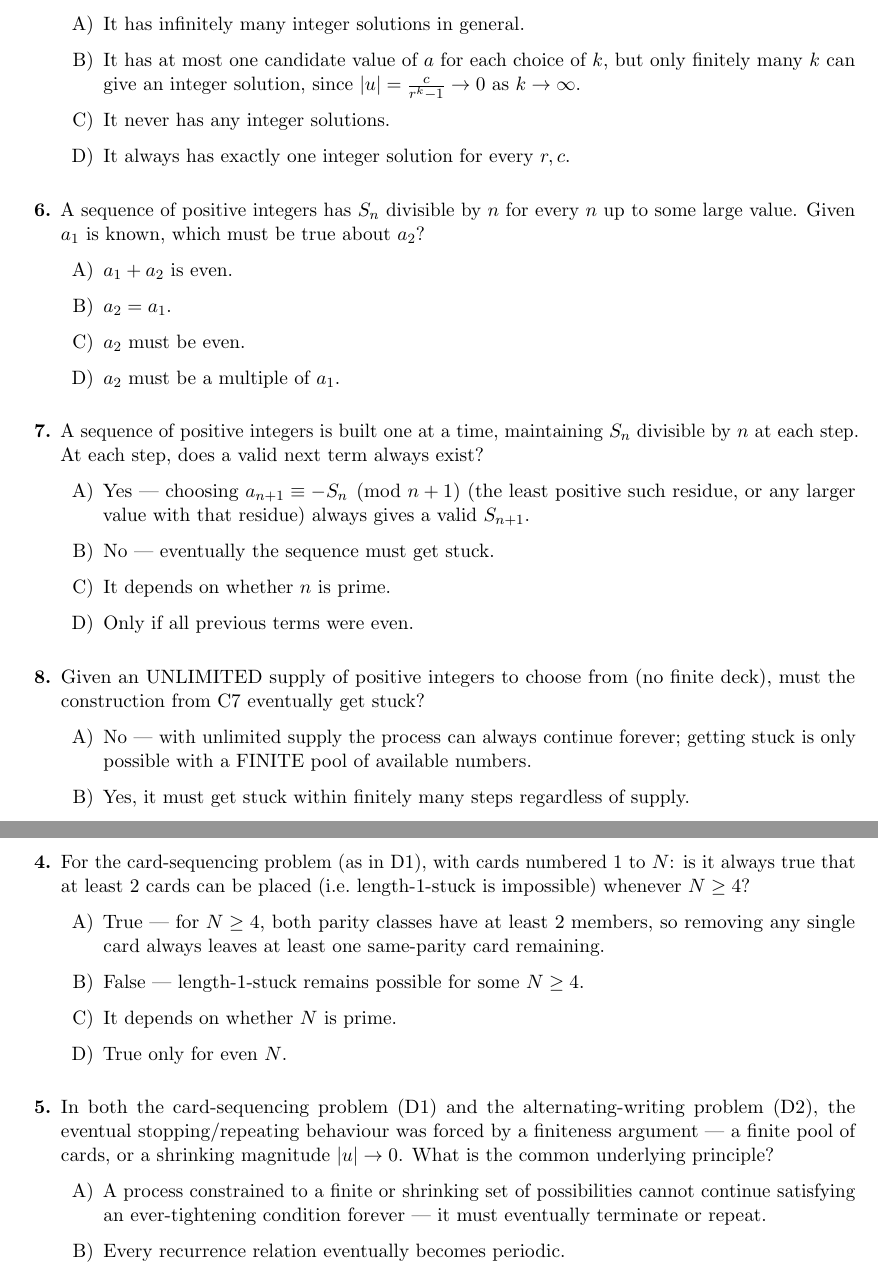
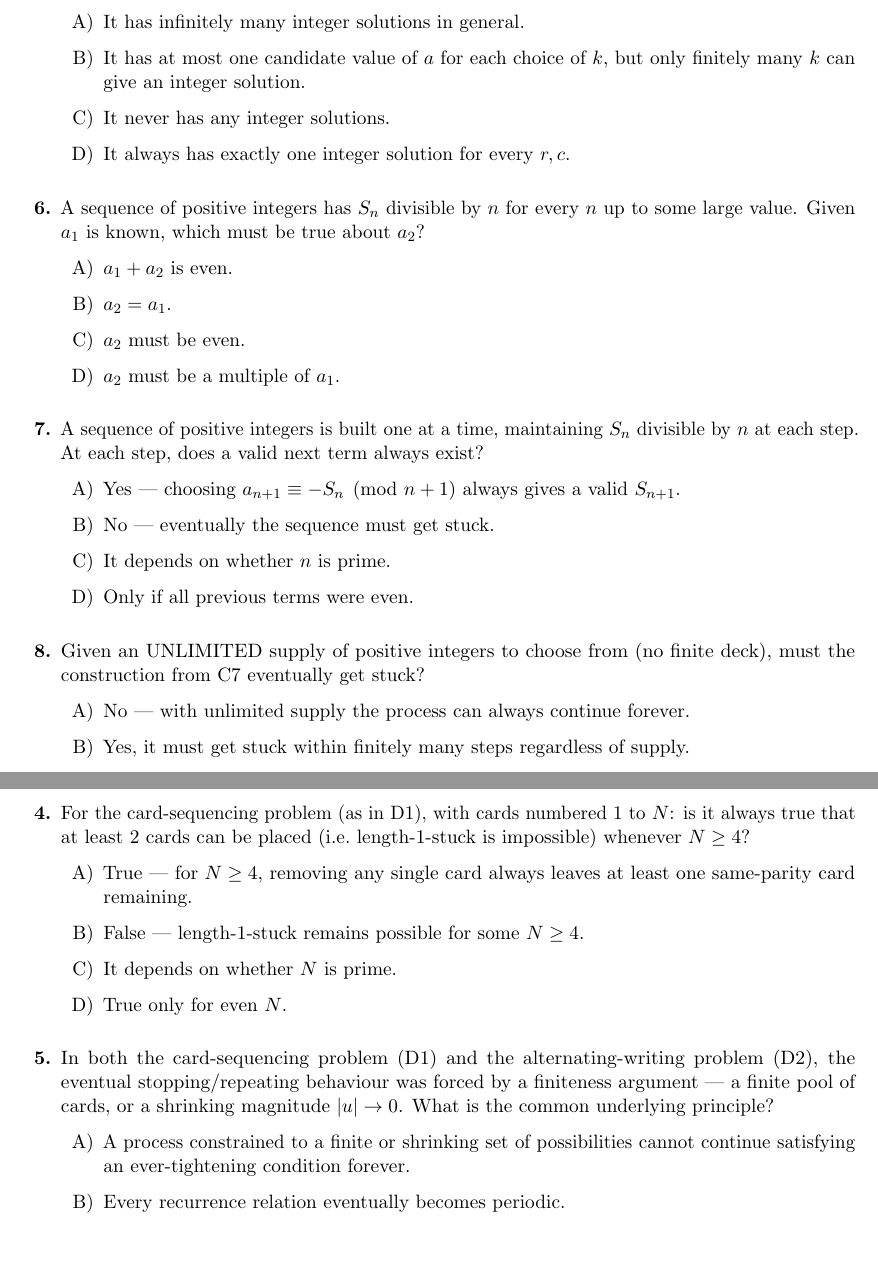
Before and after one commit to The-CerealDev/speed-maths, a LaTeX document (sequences/sheets/sheet06.tex): two parts of pages 4 and 5 of 5, joined at a grey line, cut so that both start at the same text, the shorter picture padded with empty space. Compiled offline with pdfLaTeX.

Commit message:
Fix obvious MCQs in sequences pillar

```diff
--- a/sequences/sheets/sheet06.tex
+++ b/sequences/sheets/sheet06.tex
@@ -143,7 +143,7 @@
 \item Values of $a$ that cause $a$ to reappear come from two sources: Alice's own fixed point, and (at most) finitely many solutions from Bob's-turn-matches-$a$ equations. Which statement about the second source is always true?
 \begin{itemize}
 \item[A)] It has infinitely many integer solutions in general.
-\item[B)] It has at most one candidate value of $a$ for each choice of $k$, but only finitely many $k$ can give an integer solution, since $|u|=\frac c{r^k-1}\to0$ as $k\to\infty$.
+\item[B)] It has at most one candidate value of $a$ for each choice of $k$, but only finitely many $k$ can give an integer solution.
 \item[C)] It never has any integer solutions.
 \item[D)] It always has exactly one integer solution for every $r,c$.
 \end{itemize}
@@ -158,7 +158,7 @@
 
 \item A sequence of positive integers is built one at a time, maintaining $S_n$ divisible by $n$ at each step. At each step, does a valid next term always exist?
 \begin{itemize}
-\item[A)] Yes --- choosing $a_{n+1}\equiv-S_n\pmod{n+1}$ (the least positive such residue, or any larger value with that residue) always gives a valid $S_{n+1}$.
+\item[A)] Yes --- choosing $a_{n+1}\equiv-S_n\pmod{n+1}$ always gives a valid $S_{n+1}$.
 \item[B)] No --- eventually the sequence must get stuck.
 \item[C)] It depends on whether $n$ is prime.
 \item[D)] Only if all previous terms were even.
@@ -166,7 +166,7 @@
 
 \item Given an UNLIMITED supply of positive integers to choose from (no finite deck), must the construction from C7 eventually get stuck?
 \begin{itemize}
-\item[A)] No --- with unlimited supply the process can always continue forever; getting stuck is only possible with a FINITE pool of available numbers.
+\item[A)] No --- with unlimited supply the process can always continue forever.
 \item[B)] Yes, it must get stuck within finitely many steps regardless of supply.
 \item[C)] It depends on the value of $a_1$.
 \item[D)] The process is stuck immediately after the first step.
@@ -190,7 +190,7 @@
 
 \item For the card-sequencing problem (as in D1), with cards numbered $1$ to $N$: is it always true that at least $2$ cards can be placed (i.e.\ length-$1$-stuck is impossible) whenever $N\geq4$?
 \begin{itemize}
-\item[A)] True --- for $N\geq4$, both parity classes have at least $2$ members, so removing any single card always leaves at least one same-parity card remaining.
+\item[A)] True --- for $N\geq4$, removing any single card always leaves at least one same-parity card remaining.
 \item[B)] False --- length-$1$-stuck remains possible for some $N\geq4$.
 \item[C)] It depends on whether $N$ is prime.
 \item[D)] True only for even $N$.
@@ -198,7 +198,7 @@
 
 \item In both the card-sequencing problem (D1) and the alternating-writing problem (D2), the eventual stopping/repeating behaviour was forced by a finiteness argument --- a finite pool of cards, or a shrinking magnitude $|u|\to0$. What is the common underlying principle?
 \begin{itemize}
-\item[A)] A process constrained to a finite or shrinking set of possibilities cannot continue satisfying an ever-tightening condition forever --- it must eventually terminate or repeat.
+\item[A)] A process constrained to a finite or shrinking set of possibilities cannot continue satisfying an ever-tightening condition forever.
 \item[B)] Every recurrence relation eventually becomes periodic.
 \item[C)] Integer sequences are always bounded.
 \item[D)] There is no common principle; the two problems are unrelated.
```
Also changed, not shown: sequences/sheets/sheet04.tex (+1 -1 lines), sequences/sheets/sheet07.tex (+2 -2 lines).
